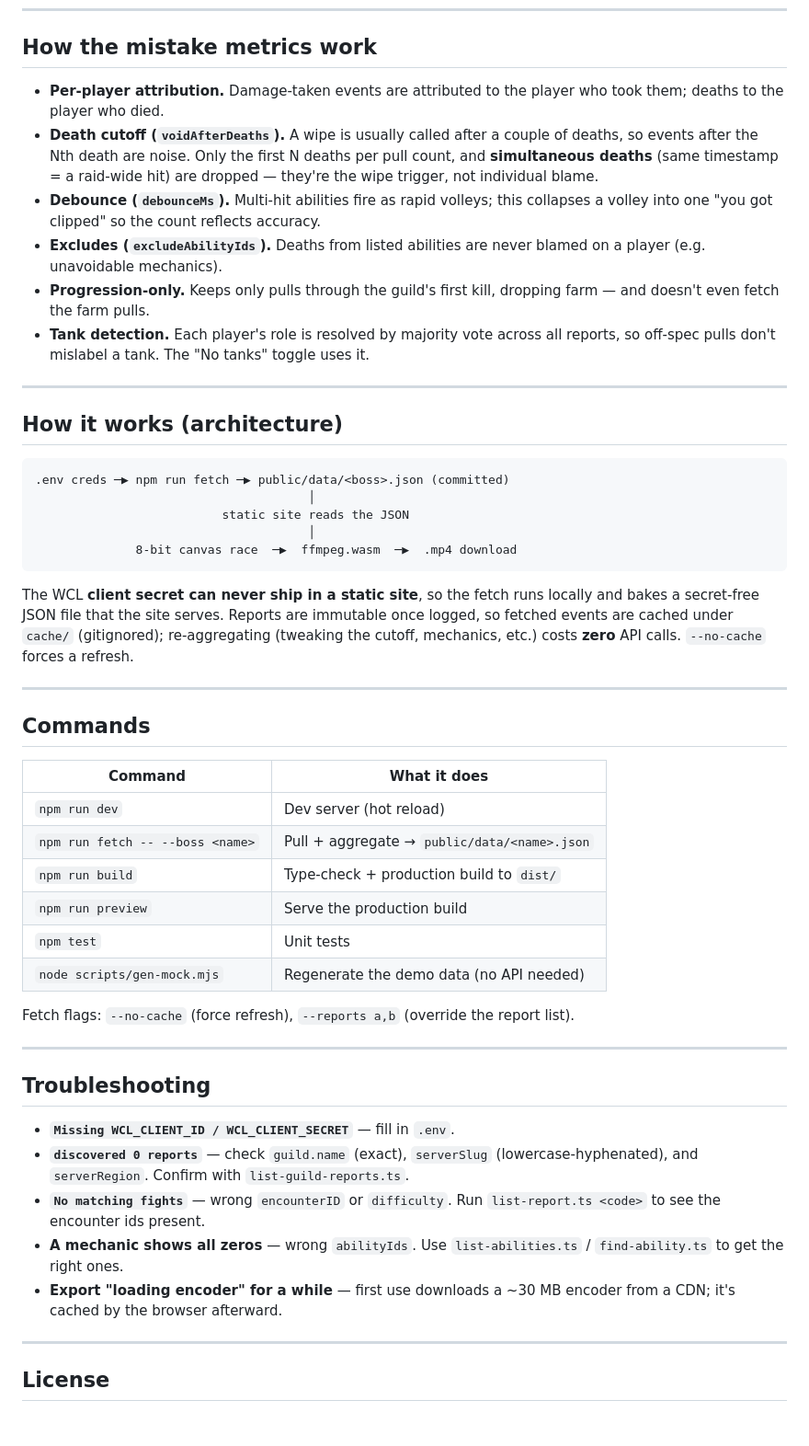
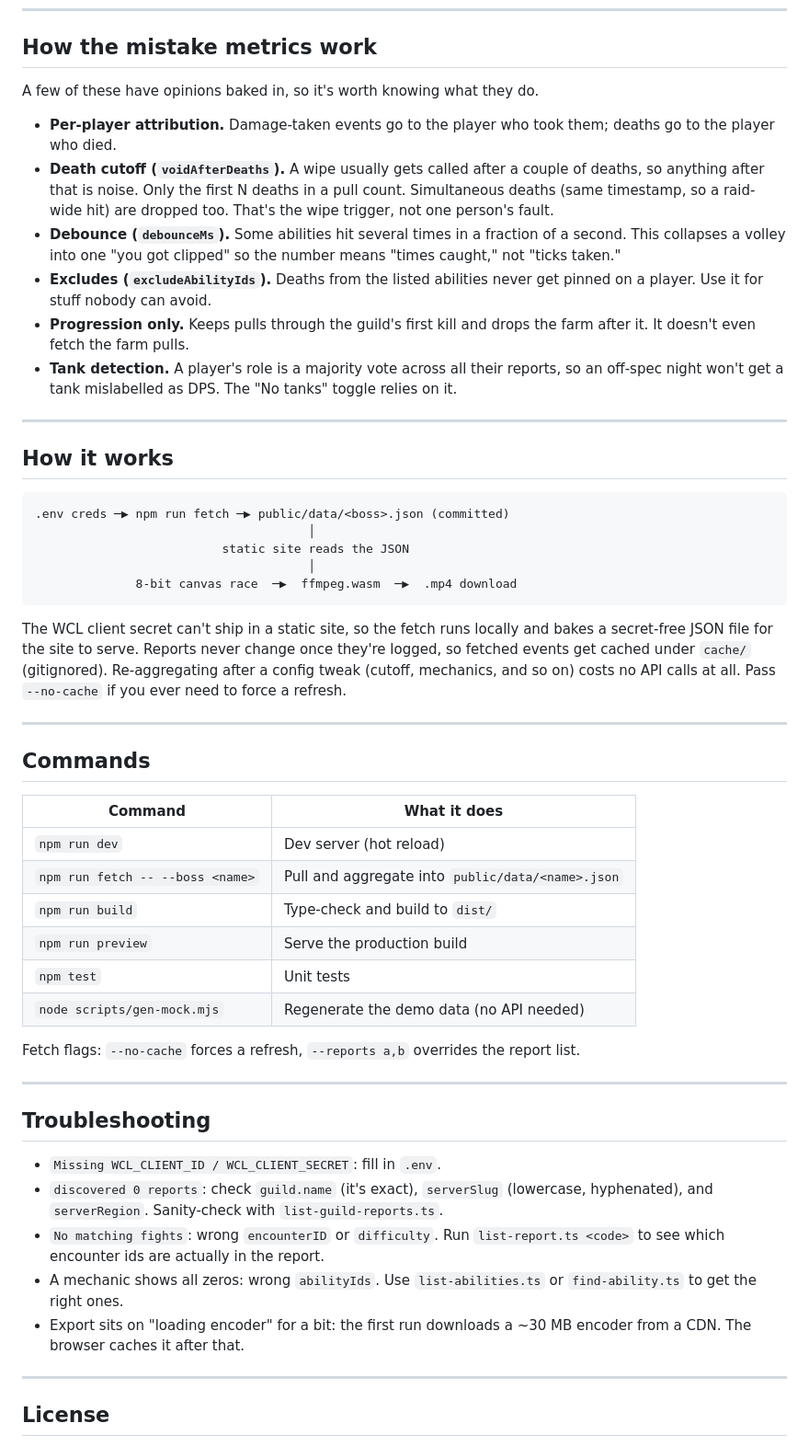
Before and after one commit to blinkswish/wow-vis, a Markdown page: README.md, the part around one of its changes. Shown at 92% size. Drawn GitHub-style; blank space fills up the shorter version.

Commit message:
docs: tighten and clarify README prose

````diff
--- a/README.md
+++ b/README.md
@@ -164,24 +165,28 @@ Each mechanic:
 
 ## How the mistake metrics work
 
-- **Per-player attribution.** Damage-taken events are attributed to the player who
-  took them; deaths to the player who died.
-- **Death cutoff (`voidAfterDeaths`).** A wipe is usually called after a couple of
-  deaths, so events after the Nth death are noise. Only the first N deaths per
-  pull count, and **simultaneous deaths** (same timestamp = a raid-wide hit) are
-  dropped — they're the wipe trigger, not individual blame.
-- **Debounce (`debounceMs`).** Multi-hit abilities fire as rapid volleys; this
-  collapses a volley into one "you got clipped" so the count reflects accuracy.
-- **Excludes (`excludeAbilityIds`).** Deaths from listed abilities are never
-  blamed on a player (e.g. unavoidable mechanics).
-- **Progression-only.** Keeps only pulls through the guild's first kill, dropping
-  farm — and doesn't even fetch the farm pulls.
-- **Tank detection.** Each player's role is resolved by majority vote across all
-  reports, so off-spec pulls don't mislabel a tank. The "No tanks" toggle uses it.
+A few of these have opinions baked in, so it's worth knowing what they do.
+
+- **Per-player attribution.** Damage-taken events go to the player who took them;
+  deaths go to the player who died.
+- **Death cutoff (`voidAfterDeaths`).** A wipe usually gets called after a couple
+  of deaths, so anything after that is noise. Only the first N deaths in a pull
+  count. Simultaneous deaths (same timestamp, so a raid-wide hit) are dropped
+  too. That's the wipe trigger, not one person's fault.
+- **Debounce (`debounceMs`).** Some abilities hit several times in a fraction of a
+  second. This collapses a volley into one "you got clipped" so the number means
+  "times caught," not "ticks taken."
+- **Excludes (`excludeAbilityIds`).** Deaths from the listed abilities never get
+  pinned on a player. Use it for stuff nobody can avoid.
+- **Progression only.** Keeps pulls through the guild's first kill and drops the
+  farm after it. It doesn't even fetch the farm pulls.
+- **Tank detection.** A player's role is a majority vote across all their reports,
+  so an off-spec night won't get a tank mislabelled as DPS. The "No tanks" toggle
+  relies on it.
 
 ---
 
-## How it works (architecture)
+## How it works
 
 ```
 .env creds ─▶ npm run fetch ─▶ public/data/<boss>.json (committed)
@@ -191,11 +196,11 @@ Each mechanic:
               8-bit canvas race  ─▶  ffmpeg.wasm  ─▶  .mp4 download
 ```
 
-The WCL **client secret can never ship in a static site**, so the fetch runs
-locally and bakes a secret-free JSON file that the site serves. Reports are
-immutable once logged, so fetched events are cached under `cache/` (gitignored);
-re-aggregating (tweaking the cutoff, mechanics, etc.) costs **zero** API calls.
-`--no-cache` forces a refresh.
+The WCL client secret can't ship in a static site, so the fetch runs locally and
+bakes a secret-free JSON file for the site to serve. Reports never change once
+they're logged, so fetched events get cached under `cache/` (gitignored).
+Re-aggregating after a config tweak (cutoff, mechanics, and so on) costs no API
+calls at all. Pass `--no-cache` if you ever need to force a refresh.
 
 ---
 
@@ -204,27 +209,27 @@ re-aggregating (tweaking the cutoff, mechanics, etc.) costs **zero** API calls.
 | Command | What it does |
 |---|---|
 | `npm run dev` | Dev server (hot reload) |
-| `npm run fetch -- --boss <name>` | Pull + aggregate → `public/data/<name>.json` |
-| `npm run build` | Type-check + production build to `dist/` |
+| `npm run fetch -- --boss <name>` | Pull and aggregate into `public/data/<name>.json` |
+| `npm run build` | Type-check and build to `dist/` |
 | `npm run preview` | Serve the production build |
 | `npm test` | Unit tests |
 | `node scripts/gen-mock.mjs` | Regenerate the demo data (no API needed) |
 
-Fetch flags: `--no-cache` (force refresh), `--reports a,b` (override the report list).
+Fetch flags: `--no-cache` forces a refresh, `--reports a,b` overrides the report list.
 
 ---
 
 ## Troubleshooting
 
-- **`Missing WCL_CLIENT_ID / WCL_CLIENT_SECRET`** — fill in `.env`.
-- **`discovered 0 reports`** — check `guild.name` (exact), `serverSlug`
-  (lowercase-hyphenated), and `serverRegion`. Confirm with `list-guild-reports.ts`.
-- **`No matching fights`** — wrong `encounterID` or `difficulty`. Run
-  `list-report.ts <code>` to see the encounter ids present.
-- **A mechanic shows all zeros** — wrong `abilityIds`. Use `list-abilities.ts` /
+- `Missing WCL_CLIENT_ID / WCL_CLIENT_SECRET`: fill in `.env`.
+- `discovered 0 reports`: check `guild.name` (it's exact), `serverSlug`
+  (lowercase, hyphenated), and `serverRegion`. Sanity-check with `list-guild-reports.ts`.
+- `No matching fights`: wrong `encounterID` or `difficulty`. Run
+  `list-report.ts <code>` to see which encounter ids are actually in the report.
+- A mechanic shows all zeros: wrong `abilityIds`. Use `list-abilities.ts` or
   `find-ability.ts` to get the right ones.
-- **Export "loading encoder" for a while** — first use downloads a ~30 MB encoder
-  from a CDN; it's cached by the browser afterward.
+- Export sits on "loading encoder" for a bit: the first run downloads a ~30 MB
+  encoder from a CDN. The browser caches it after that.
 
 ---
 
````
Also changed, not shown: other parts of README.md (+55 -54 lines).
